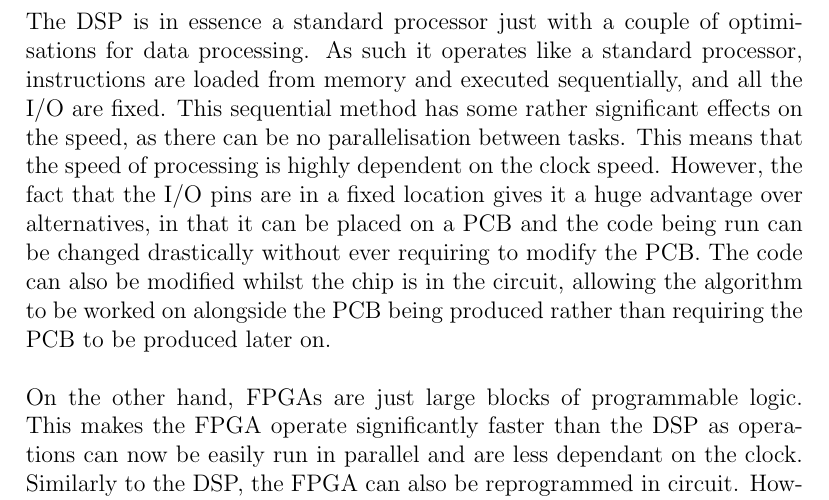
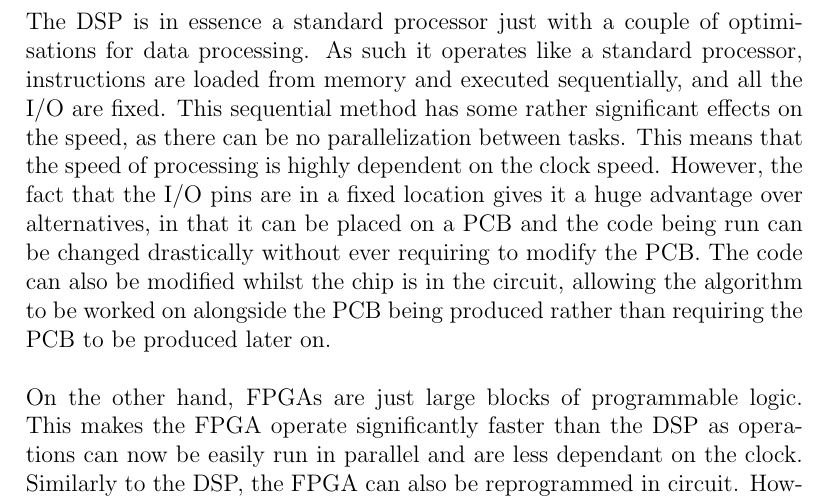
Before and after one commit to Scarzy/3YP-Noise-Cancelling-Headphones, a LaTeX thesis (reports/progress_report/progress.tex, which reads reports/progress_report/dspvsfpga.tex): part of page 18 of 22, cut so that both start at the same text. Compiled offline with pdfLaTeX.

Commit message:
Fix a spelling error
2990/3000 words

git-svn-id: svn+ssh://svn.forge.ecs.soton.ac.uk/projects/sanchp3yp@197 bc9da1e1-76ae-0410-a611-e94dc21032b9

```diff
--- a/reports/progress_report/dspvsfpga.tex
+++ b/reports/progress_report/dspvsfpga.tex
@@ -11,7 +11,7 @@ Also the algorithm will still be under development in parallel with the hardware
 \\
 The DSP is in essence a standard processor just with a couple of optimisations for data processing.
 As such it operates like a standard processor, instructions are loaded from memory and executed sequentially, and all the I/O are fixed.
-This sequential method has some rather significant effects on the speed, as there can be no parallelisation between tasks.
+This sequential method has some rather significant effects on the speed, as there can be no parallelization between tasks.
 This means that the speed of processing is highly dependent on the clock speed.
 However, the fact that the I/O pins are in a fixed location gives it a huge advantage over alternatives, in that it can be placed on a PCB and the code being run can be changed drastically without ever requiring to modify the PCB.
 The code can also be modified whilst the chip is in the circuit, allowing the algorithm to be worked on alongside the PCB being produced rather than requiring the PCB to be produced later on.
```
